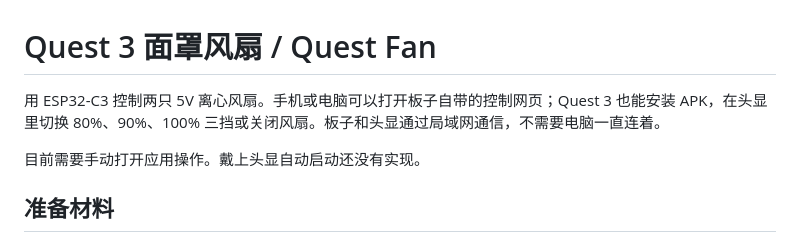
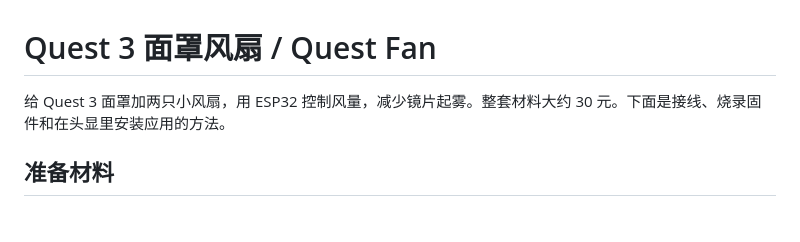
Before and after one commit to tingelztrust/Quest-Fan, a Markdown page: README.md, the part around the change. GitHub-like rendering; blank space fills up the shorter version.

Commit message:
Simplify README project introduction

```diff
--- a/README.md
+++ b/README.md
@@ -1,8 +1,6 @@
 # Quest 3 面罩风扇 / Quest Fan
 
-用 ESP32-C3 控制两只 5V 离心风扇。手机或电脑可以打开板子自带的控制网页；Quest 3 也能安装 APK，在头显里切换 80%、90%、100% 三挡或关闭风扇。板子和头显通过局域网通信，不需要电脑一直连着。
-
-目前需要手动打开应用操作。戴上头显自动启动还没有实现。
+给 Quest 3 面罩加两只小风扇，用 ESP32 控制风量，减少镜片起雾。整套材料大约 30 元。下面是接线、烧录固件和在头显里安装应用的方法。
 
 ## 准备材料
 
```
